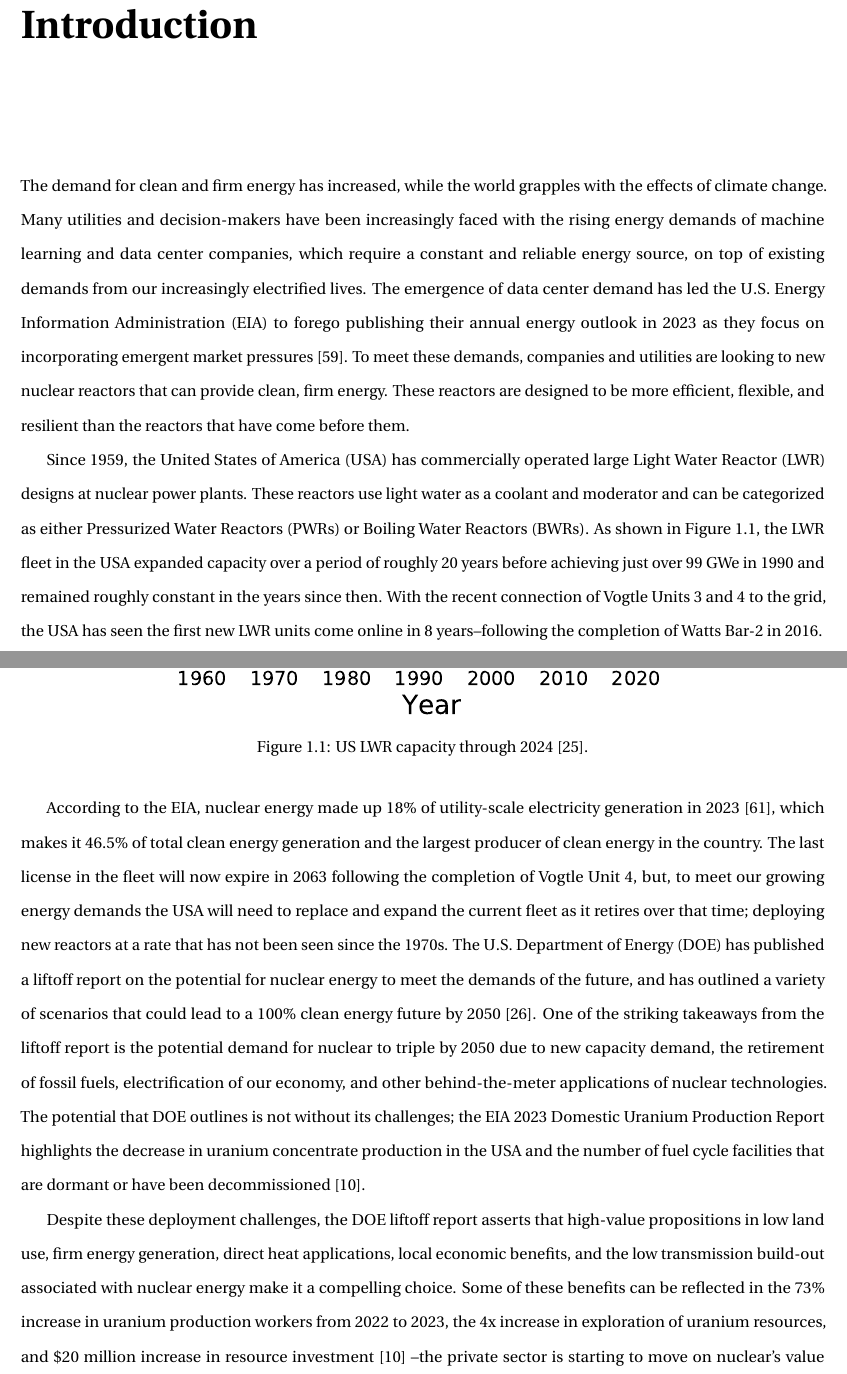
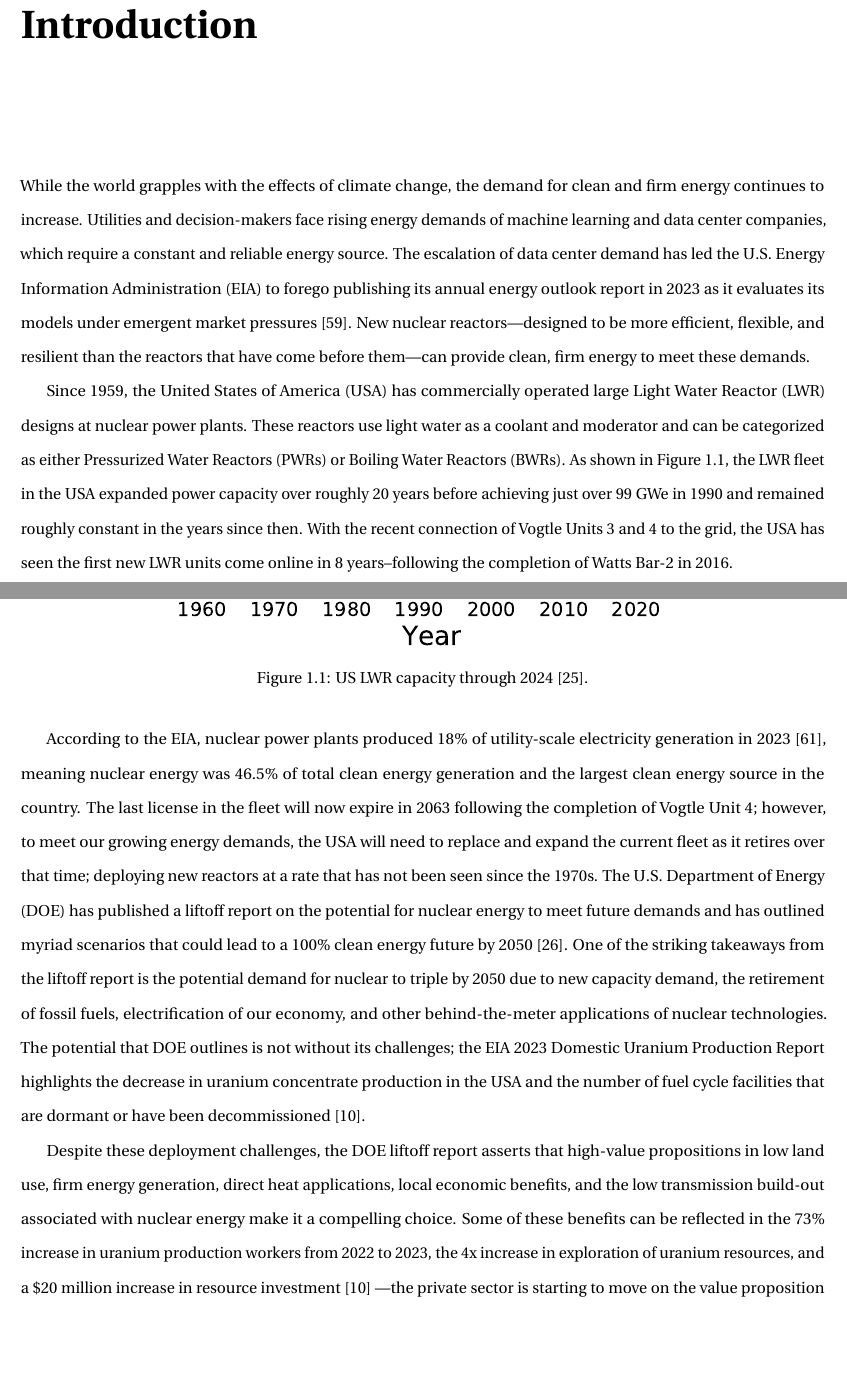
Before and after one commit to nsryan2/2024-ryan-ms, a LaTeX thesis (main.tex, which reads introduction.tex): two parts of pages 10 and 11 of 85, joined at a grey line, cut so that both start at the same text, the shorter picture padded with empty space. Compiled offline with pdfLaTeX.

Commit message:
review dpr and intro

```diff
--- a/introduction.tex
+++ b/introduction.tex
@@ -1,20 +1,9 @@
-The demand for clean and firm energy has increased, while the world grapples
-with the effects of climate change. Many utilities and decision-makers have
-been increasingly faced with the rising energy demands of machine learning and
-data center companies, which require a constant and reliable energy source, on
-top of existing demands from our increasingly electrified lives. The emergence
-of data center demand has led the \gls{eia} to forego publishing their annual
-energy outlook in 2023 as they focus on incorporating emergent market pressures
-\cite{eia_annual_outlook_canceled_2023}. To meet these demands, companies and
-utilities are looking to new nuclear reactors that can provide clean, firm
-energy. These reactors are designed to be more efficient, flexible, and
-resilient than the reactors that have come before them.
+While the world grapples with the effects of climate change, the demand for clean and firm energy continues to increase. Utilities and decision-makers face rising energy demands of machine learning and data center companies, which require a constant and reliable energy source. The escalation of data center demand has led the \gls{eia} to forego publishing its annual energy outlook report in 2023 as it evaluates its models under emergent market pressures \cite{eia_annual_outlook_canceled_2023}. New nuclear reactors---designed to be more efficient, flexible, and resilient than the reactors that have come before them---can provide clean, firm energy to meet these demands.
 
 Since 1959, the \gls{usa} has commercially operated large \gls{lwr} designs at
 nuclear power plants. These reactors use light water as a coolant and moderator
 and can be categorized as either \glspl{pwr} or \glspl{bwr}. As shown in Figure
-\ref{fig:online_lwr_cap_2024}, the \gls{lwr} fleet in the \gls{usa} expanded
-capacity over a period of roughly 20 years before achieving just over 99 GWe in
+\ref{fig:online_lwr_cap_2024}, the \gls{lwr} fleet in the \gls{usa} expanded power capacity over roughly 20 years before achieving just over 99 GWe in
 1990 and remained roughly constant in the years since then. With the recent
 connection of Vogtle Units 3 and 4 to the grid, the \gls{usa} has seen the
 first new \gls{lwr} units come online in 8 years--following the completion of
@@ -27,16 +16,10 @@ Watts Bar-2 in 2016.
     \label{fig:online_lwr_cap_2024}
 \end{figure}
 
-According to the \gls{eia}, nuclear energy made up 18\% of utility-scale
-electricity generation in 2023 \cite{eia_elec_gen_2024}, which makes it 46.5\%
-of total clean energy generation and the largest producer of clean energy in
-the country. The last license in the fleet will now expire in 2063 following
-the completion of Vogtle Unit 4, but, to meet our growing energy demands the
-\gls{usa} will need to replace and expand the current fleet as it retires over
-that time; deploying new reactors at a rate that has not been seen since the
-1970s. The \gls{doe} has published a liftoff report on the potential for
-nuclear energy to meet the demands of the future, and has outlined a variety of
-scenarios that could lead to a 100\% clean energy future by 2050
+According to the \gls{eia}, nuclear power plants produced 18\% of utility-scale
+electricity generation in 2023 \cite{eia_elec_gen_2024}, meaning nuclear energy was 46.5\% of total clean energy generation and the largest clean energy source in the country. The last license in the fleet will now expire in 2063 following
+the completion of Vogtle Unit 4; however, to meet our growing energy demands, the \gls{usa} will need to replace and expand the current fleet as it retires over that time; deploying new reactors at a rate that has not been seen since the 1970s. The \gls{doe} has published a liftoff report on the potential for
+nuclear energy to meet future demands and has outlined myriad scenarios that could lead to a 100\% clean energy future by 2050
 \cite{julie_liftoff_pathways_2024}. One of the striking takeaways from the
 liftoff report is the potential demand for nuclear to triple by 2050 due to new
 capacity demand, the retirement of fossil fuels, electrification of our
@@ -51,9 +34,9 @@ high-value propositions in low land use, firm energy generation, direct heat
 applications, local economic benefits, and the low transmission build-out
 associated with nuclear energy make it a compelling choice. Some of these
 benefits can be reflected in the 73\% increase in uranium production workers
-from 2022 to 2023, the 4x increase in exploration of uranium resources, and
+from 2022 to 2023, the 4x increase in exploration of uranium resources, and a
 \$20 million increase in resource investment \cite{eia_uranium_statistics_2023}
---the private sector is starting to move on nuclear's value proposition.
+---the private sector is starting to move on the value proposition of nuclear energy.
 
 The current fleet of \glspl{lwr} has been the backbone of the commercial nuclear
 industry, but the industry is on the precipice of a different generation of
```
Also changed, not shown: dpr_method.tex (+5 -5 lines), introduction.tex (39 more changed lines).
